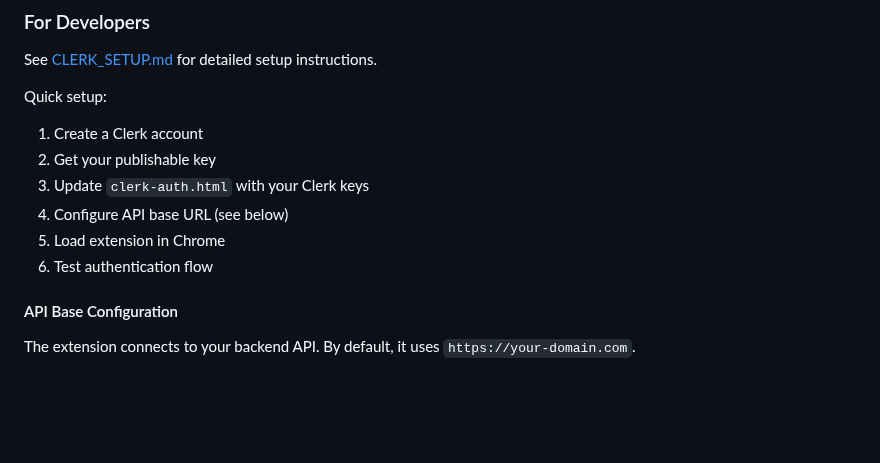
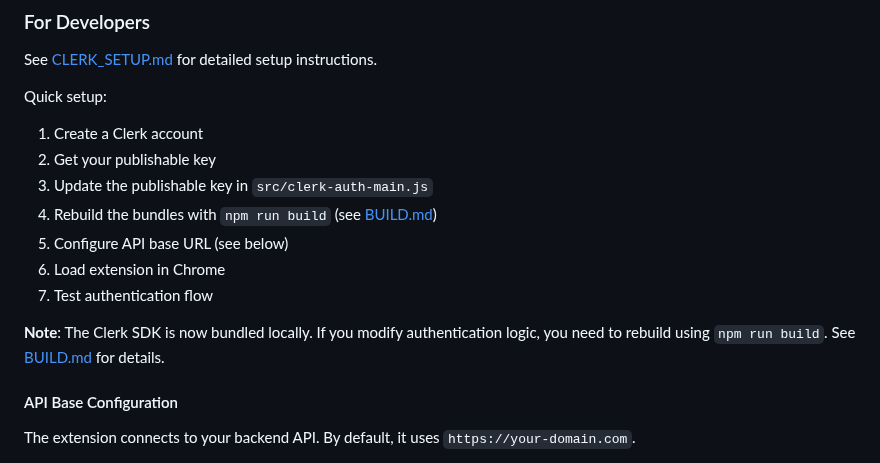
Before and after one commit to JonasPrenissl/qsci_browser_extension, a Markdown page: README_CLERK.md, the part around the change. Rendered like a GitHub page; blank space fills up the shorter version.

Commit message:
Add build documentation and update setup guides
Co-authored-by: JonasPrenissl <39735769+JonasPrenissl@users.noreply.github.com>

```diff
--- a/README_CLERK.md
+++ b/README_CLERK.md
@@ -36,10 +36,13 @@ See [CLERK_SETUP.md](CLERK_SETUP.md) for detailed setup instructions.
 Quick setup:
 1. Create a Clerk account
 2. Get your publishable key
-3. Update `clerk-auth.html` with your Clerk keys
-4. Configure API base URL (see below)
-5. Load extension in Chrome
-6. Test authentication flow
+3. Update the publishable key in `src/clerk-auth-main.js`
+4. Rebuild the bundles with `npm run build` (see [BUILD.md](BUILD.md))
+5. Configure API base URL (see below)
+6. Load extension in Chrome
+7. Test authentication flow
+
+**Note**: The Clerk SDK is now bundled locally. If you modify authentication logic, you need to rebuild using `npm run build`. See [BUILD.md](BUILD.md) for details.
 
 #### API Base Configuration
 
```
Also changed, not shown: BUILD.md (added, +53 -0 lines), CLERK_SETUP.md (+16 -18 lines).
